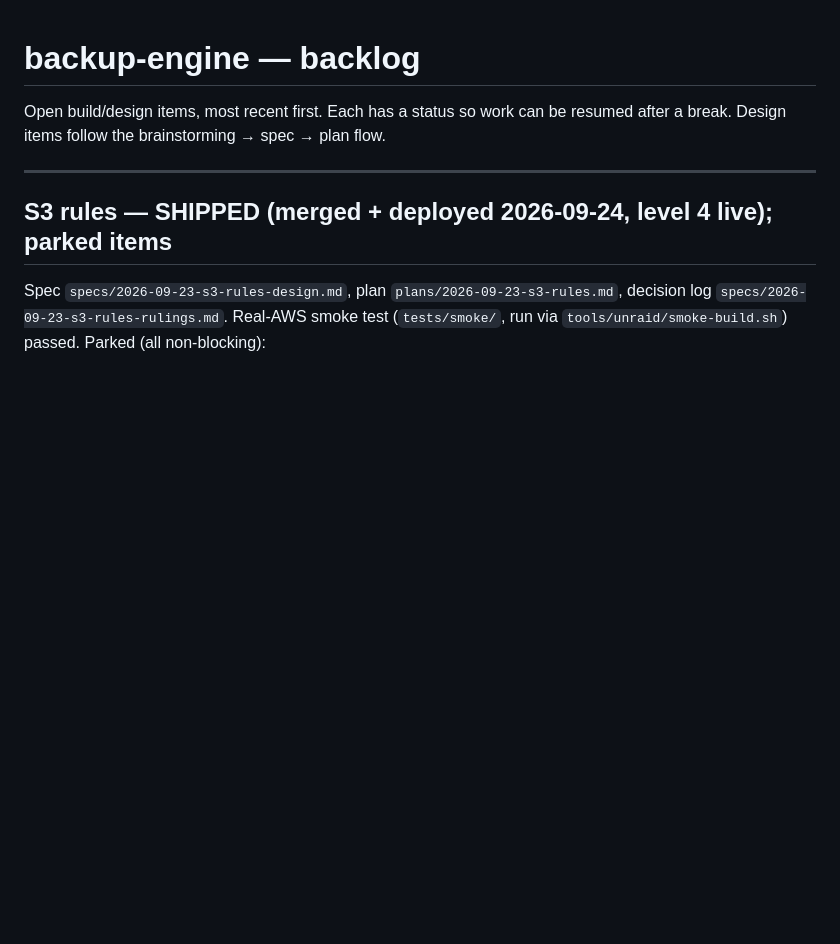
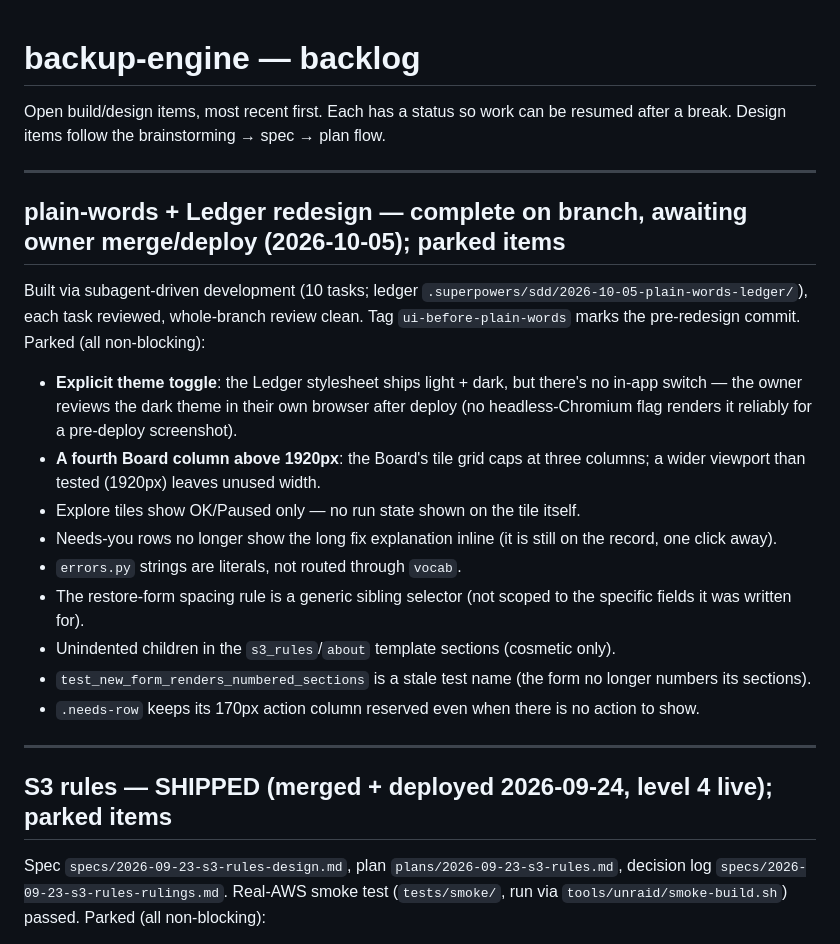
Before and after one commit to paymonr/backup-engine, a Markdown page: docs/superpowers/BACKLOG.md, the part around the change. GitHub-like rendering; blank space fills up the shorter version.

```diff
--- a/docs/superpowers/BACKLOG.md
+++ b/docs/superpowers/BACKLOG.md
@@ -2,6 +2,26 @@
 
 Open build/design items, most recent first. Each has a status so work can be
 resumed after a break. Design items follow the brainstorming → spec → plan flow.
+
+---
+
+## plain-words + Ledger redesign — complete on branch, awaiting owner merge/deploy (2026-10-05); parked items
+Built via subagent-driven development (10 tasks; ledger `.superpowers/sdd/2026-10-05-plain-words-ledger/`),
+each task reviewed, whole-branch review clean. Tag `ui-before-plain-words` marks the pre-redesign commit.
+Parked (all non-blocking):
+- **Explicit theme toggle**: the Ledger stylesheet ships light + dark, but there's no in-app switch — the
+  owner reviews the dark theme in their own browser after deploy (no headless-Chromium flag renders it
+  reliably for a pre-deploy screenshot).
+- **A fourth Board column above 1920px**: the Board's tile grid caps at three columns; a wider viewport than
+  tested (1920px) leaves unused width.
+- Explore tiles show OK/Paused only — no run state shown on the tile itself.
+- Needs-you rows no longer show the long fix explanation inline (it is still on the record, one click away).
+- `errors.py` strings are literals, not routed through `vocab`.
+- The restore-form spacing rule is a generic sibling selector (not scoped to the specific fields it was
+  written for).
+- Unindented children in the `s3_rules`/`about` template sections (cosmetic only).
+- `test_new_form_renders_numbered_sections` is a stale test name (the form no longer numbers its sections).
+- `.needs-row` keeps its 170px action column reserved even when there is no action to show.
 
 ---
 
```
Also changed, not shown: docs/superpowers/HANDOFF.md (+66 -6 lines).
